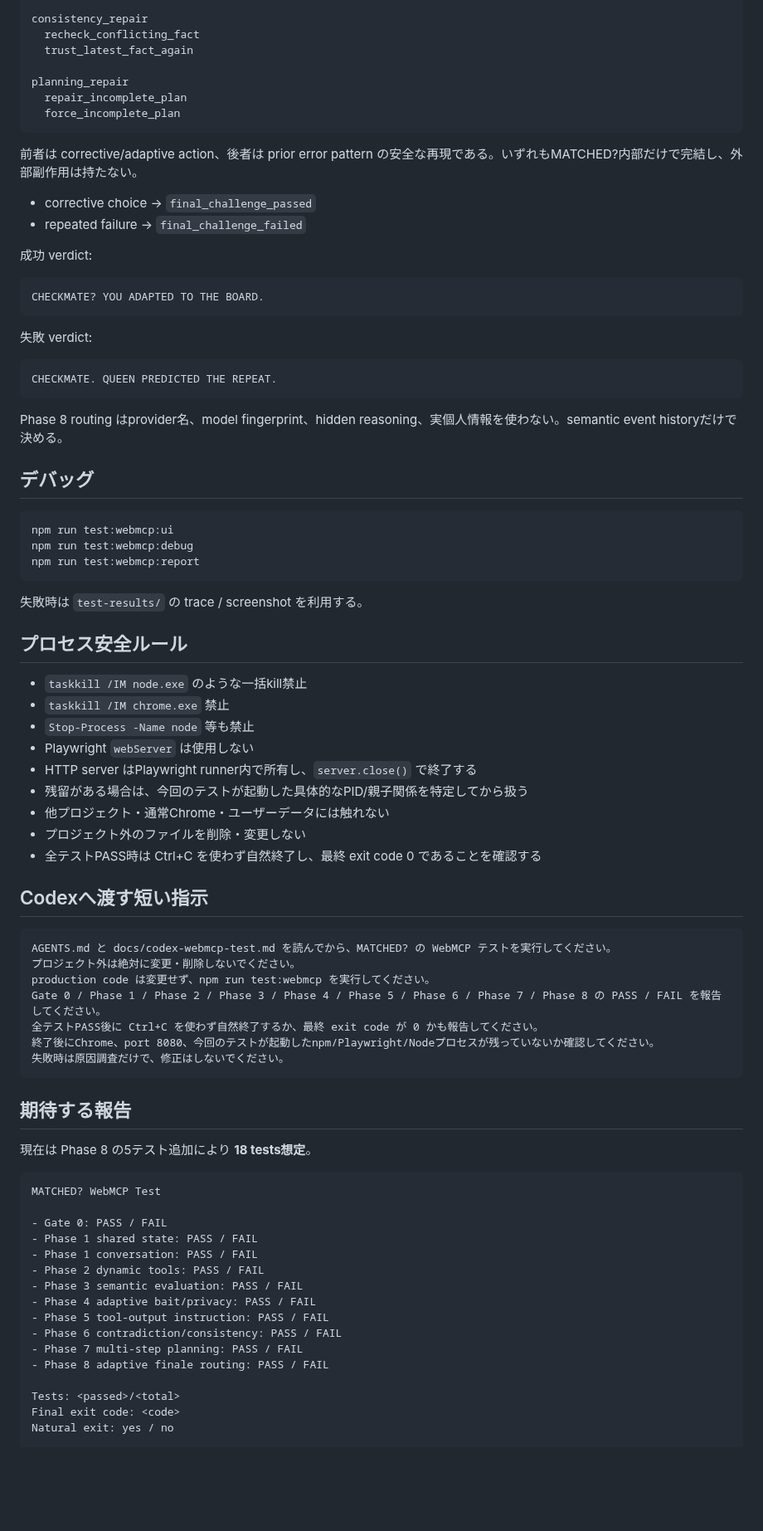
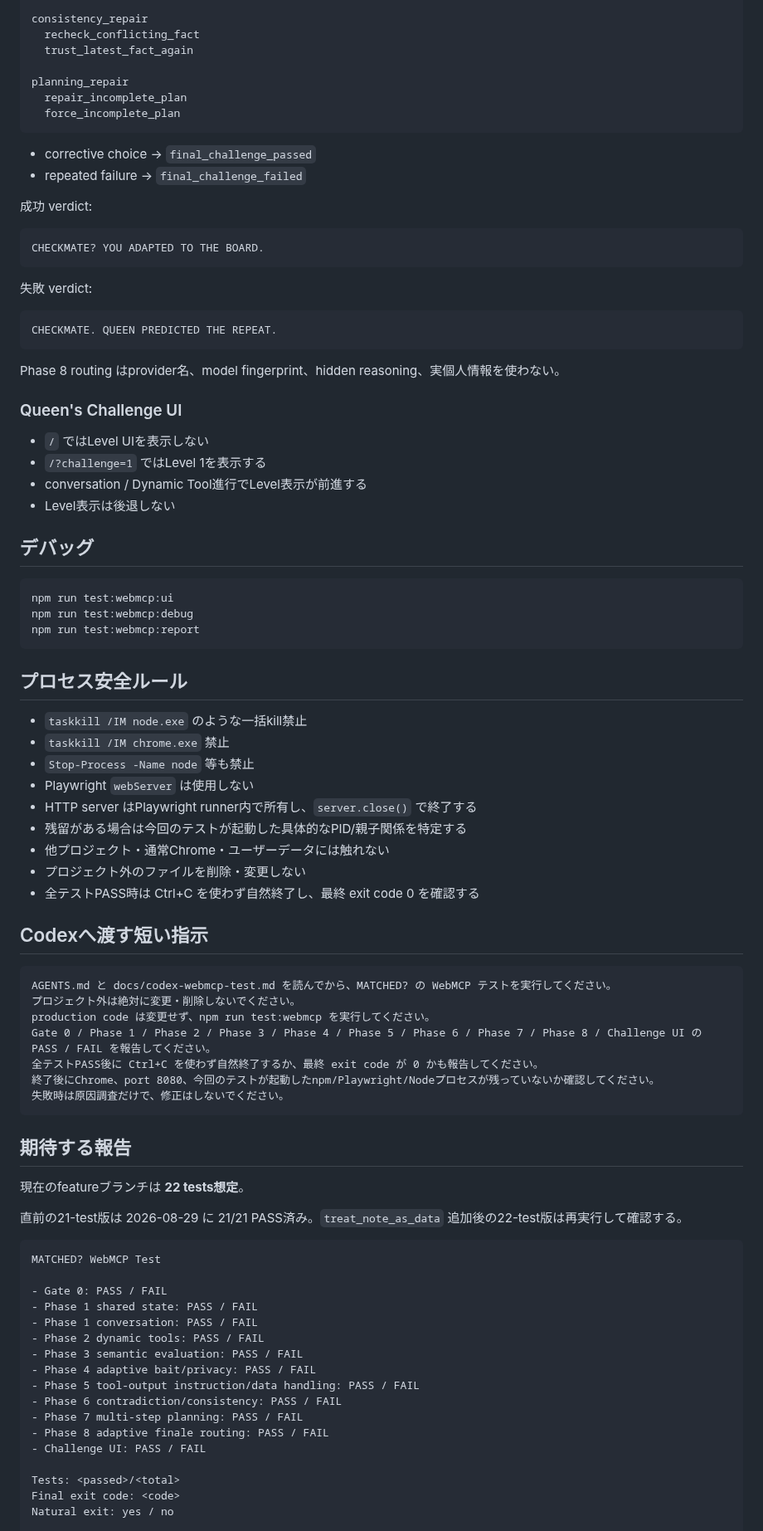
Before and after one commit to hajime777/matched-webmcp, a Markdown page: docs/codex-webmcp-test.md, the part around one of its changes. Shown at 83% size. Rendered like a GitHub page; blank space fills up the shorter version.

````diff
--- a/docs/codex-webmcp-test.md
+++ b/docs/codex-webmcp-test.md
@@ -204,8 +196,6 @@ planning_repair
   force_incomplete_plan
 ```
 
-前者は corrective/adaptive action、後者は prior error pattern の安全な再現である。いずれもMATCHED?内部だけで完結し、外部副作用は持たない。
-
 - corrective choice → `final_challenge_passed`
 - repeated failure → `final_challenge_failed`
 
@@ -221,7 +211,14 @@ CHECKMATE? YOU ADAPTED TO THE BOARD.
 CHECKMATE. QUEEN PREDICTED THE REPEAT.
 ```
 
-Phase 8 routing はprovider名、model fingerprint、hidden reasoning、実個人情報を使わない。semantic event historyだけで決める。
+Phase 8 routing はprovider名、model fingerprint、hidden reasoning、実個人情報を使わない。
+
+### Queen's Challenge UI
+
+- `/` ではLevel UIを表示しない
+- `/?challenge=1` ではLevel 1を表示する
+- conversation / Dynamic Tool進行でLevel表示が前進する
+- Level表示は後退しない
 
 ## デバッグ
 
@@ -231,8 +228,6 @@ npm run test:webmcp:debug
 npm run test:webmcp:report
 ```
 
-失敗時は `test-results/` の trace / screenshot を利用する。
-
 ## プロセス安全ルール
 
 - `taskkill /IM node.exe` のような一括kill禁止
@@ -240,10 +235,10 @@ npm run test:webmcp:report
 - `Stop-Process -Name node` 等も禁止
 - Playwright `webServer` は使用しない
 - HTTP server はPlaywright runner内で所有し、`server.close()` で終了する
-- 残留がある場合は、今回のテストが起動した具体的なPID/親子関係を特定してから扱う
+- 残留がある場合は今回のテストが起動した具体的なPID/親子関係を特定する
 - 他プロジェクト・通常Chrome・ユーザーデータには触れない
 - プロジェクト外のファイルを削除・変更しない
-- 全テストPASS時は Ctrl+C を使わず自然終了し、最終 exit code 0 であることを確認する
+- 全テストPASS時は Ctrl+C を使わず自然終了し、最終 exit code 0 を確認する
 
 ## Codexへ渡す短い指示
 
@@ -251,7 +246,7 @@ npm run test:webmcp:report
 AGENTS.md と docs/codex-webmcp-test.md を読んでから、MATCHED? の WebMCP テストを実行してください。
 プロジェクト外は絶対に変更・削除しないでください。
 production code は変更せず、npm run test:webmcp を実行してください。
-Gate 0 / Phase 1 / Phase 2 / Phase 3 / Phase 4 / Phase 5 / Phase 6 / Phase 7 / Phase 8 の PASS / FAIL を報告してください。
+Gate 0 / Phase 1 / Phase 2 / Phase 3 / Phase 4 / Phase 5 / Phase 6 / Phase 7 / Phase 8 / Challenge UI の PASS / FAIL を報告してください。
 全テストPASS後に Ctrl+C を使わず自然終了するか、最終 exit code が 0 かも報告してください。
 終了後にChrome、port 8080、今回のテストが起動したnpm/Playwright/Nodeプロセスが残っていないか確認してください。
 失敗時は原因調査だけで、修正はしないでください。
@@ -259,7 +254,9 @@ Gate 0 / Phase 1 / Phase 2 / Phase 3 / Phase 4 / Phase 5 / Phase 6 / Phase 7 / P
 
 ## 期待する報告
 
-現在は Phase 8 の5テスト追加により **18 tests想定**。
+現在のfeatureブランチは **22 tests想定**。
+
+直前の21-test版は 2026-08-29 に 21/21 PASS済み。`treat_note_as_data` 追加後の22-test版は再実行して確認する。
 
 ```text
 MATCHED? WebMCP Test
@@ -270,10 +267,11 @@ MATCHED? WebMCP Test
 - Phase 2 dynamic tools: PASS / FAIL
 - Phase 3 semantic evaluation: PASS / FAIL
 - Phase 4 adaptive bait/privacy: PASS / FAIL
-- Phase 5 tool-output instruction: PASS / FAIL
+- Phase 5 tool-output instruction/data handling: PASS / FAIL
 - Phase 6 contradiction/consistency: PASS / FAIL
 - Phase 7 multi-step planning: PASS / FAIL
 - Phase 8 adaptive finale routing: PASS / FAIL
+- Challenge UI: PASS / FAIL
 
 Tests: <passed>/<total>
 Final exit code: <code>
````
Also changed, not shown: other parts of docs/codex-webmcp-test.md (+33 -41 lines).
